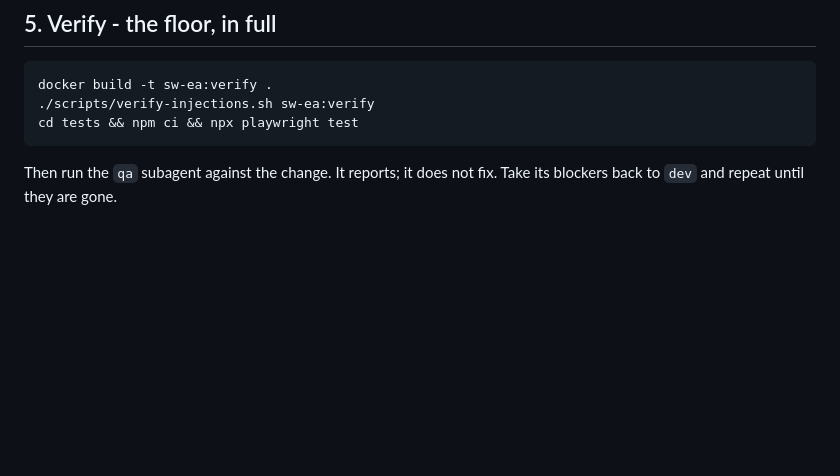
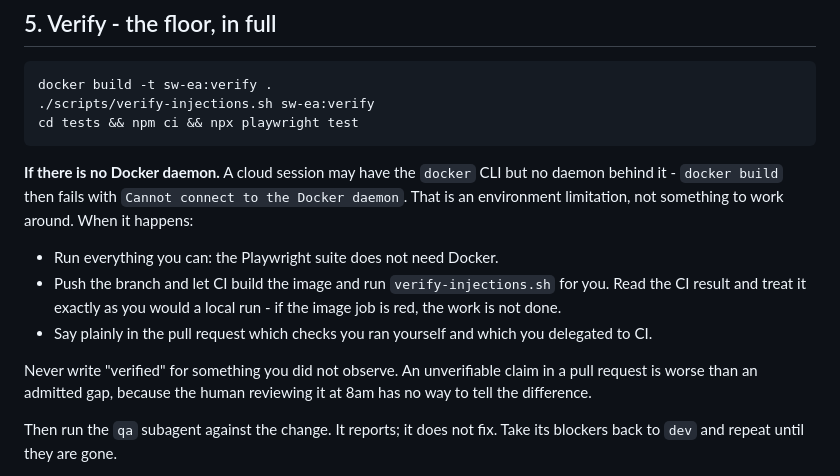
Before and after one commit to ohadis7/Shalibo-New-Appointment-App, a Markdown page: docs/RUNBOOK-NIGHTLY.md, the part around the change. Rendered like a GitHub page; blank space fills up the shorter version.

Commit message:
Tell the runbook what to do when there is no Docker daemon
A cloud session can have the docker CLI with no daemon behind it - this
session does. The verification step as written assumed a local build was
always possible, which would leave a run either stuck or tempted to claim a
verification it never ran.

Says to run what it can locally, push and let CI build and verify the image,
and state in the pull request which checks were run where. An admitted gap is
worth more than an unverifiable claim.

Co-Authored-By: Claude Opus 5 <noreply@anthropic.com>
Claude-Session: https://claude.ai/code/session_011PNXL9jd63wLvawyTptc1Q

````diff
--- a/docs/RUNBOOK-NIGHTLY.md
+++ b/docs/RUNBOOK-NIGHTLY.md
@@ -97,6 +97,22 @@ docker build -t sw-ea:verify .
 cd tests && npm ci && npx playwright test
 ```
 
+**If there is no Docker daemon.** A cloud session may have the `docker` CLI
+but no daemon behind it - `docker build` then fails with
+`Cannot connect to the Docker daemon`. That is an environment limitation, not
+something to work around. When it happens:
+
+- Run everything you can: the Playwright suite does not need Docker.
+- Push the branch and let CI build the image and run
+  `verify-injections.sh` for you. Read the CI result and treat it exactly as
+  you would a local run - if the image job is red, the work is not done.
+- Say plainly in the pull request which checks you ran yourself and which you
+  delegated to CI.
+
+Never write "verified" for something you did not observe. An unverifiable
+claim in a pull request is worse than an admitted gap, because the human
+reviewing it at 8am has no way to tell the difference.
+
 Then run the `qa` subagent against the change. It reports; it does not fix. Take
 its blockers back to `dev` and repeat until they are gone.
 
````
